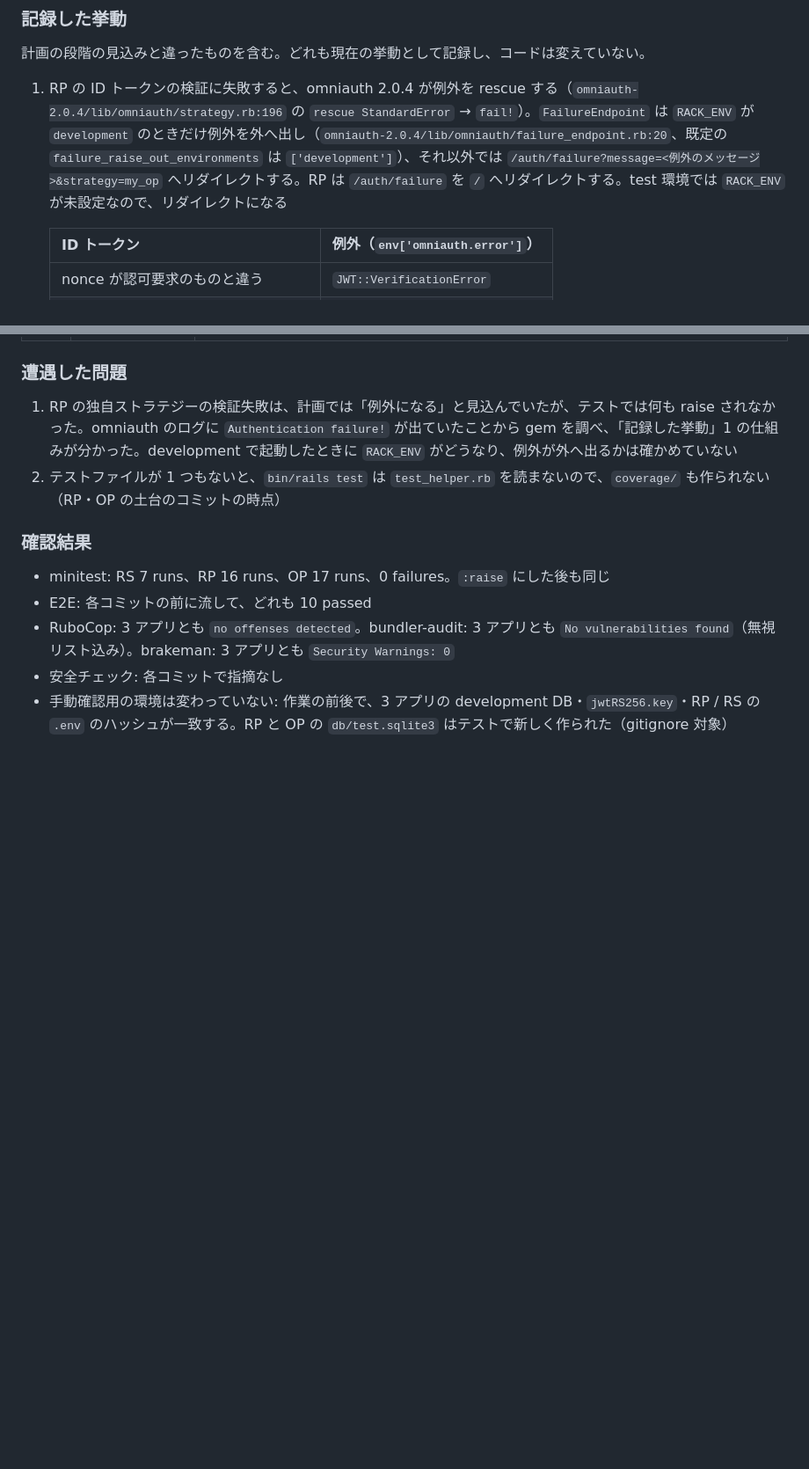
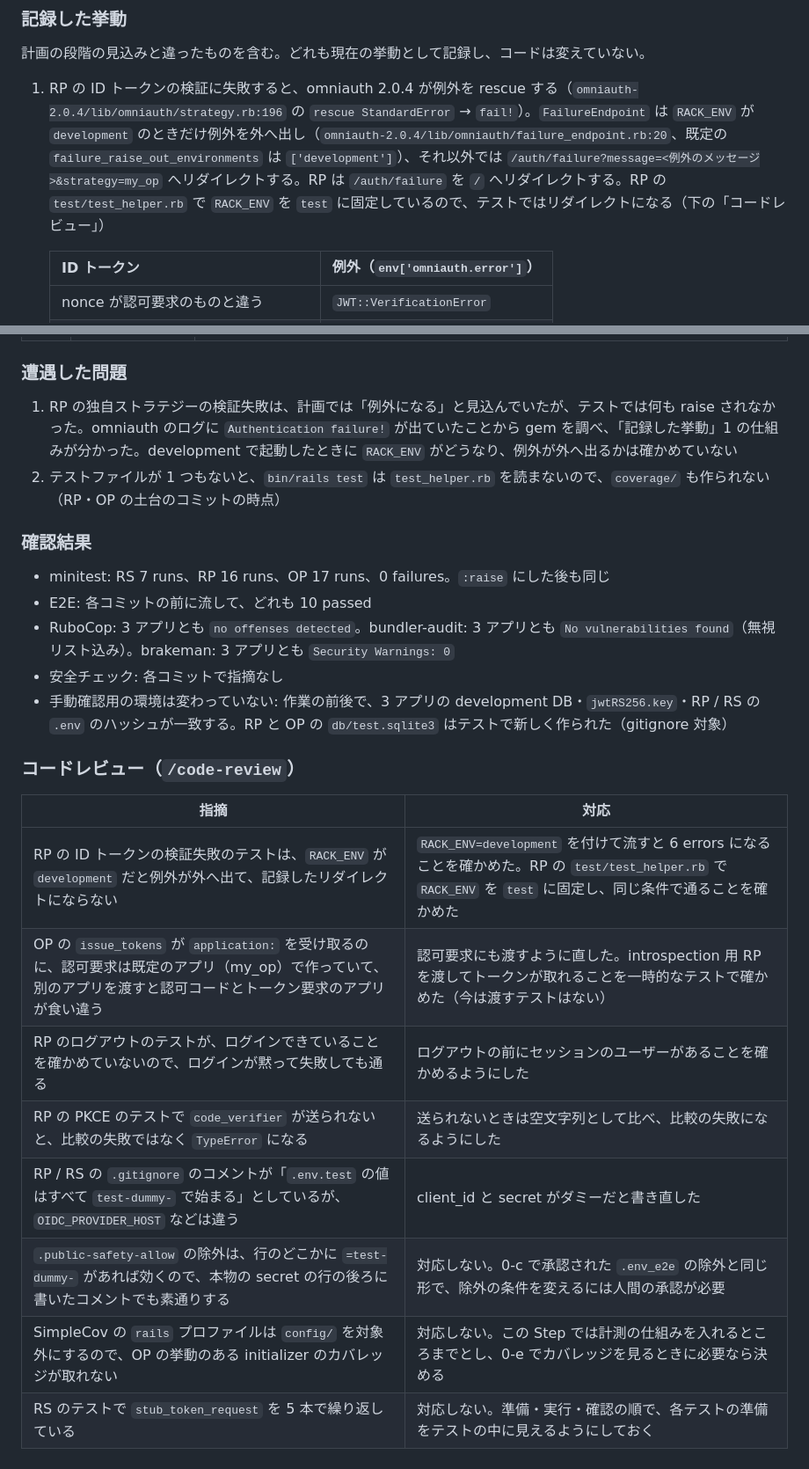
Before and after one commit to thinkAmi-sandbox/oidc_op_rp-sample, a Markdown page: docs/upgrade/LOG.md, 2 parts joined by grey strips. Shown at 88% size. GitHub-like rendering; blank space fills up the shorter version.

Commit message:
docs: record the code review of step 0-d-2
Co-Authored-By: Claude Opus 5.5 <noreply@anthropic.com>

```diff
--- a/docs/upgrade/LOG.md
+++ b/docs/upgrade/LOG.md
@@ -483,7 +483,7 @@ Step ごとの判断と、バージョン固有の知識を記録する。計画
 
 計画の段階の見込みと違ったものを含む。どれも現在の挙動として記録し、コードは変えていない。
 
-1. RP の ID トークンの検証に失敗すると、omniauth 2.0.4 が例外を rescue する（`omniauth-2.0.4/lib/omniauth/strategy.rb:196` の `rescue StandardError` → `fail!`）。`FailureEndpoint` は `RACK_ENV` が `development` のときだけ例外を外へ出し（`omniauth-2.0.4/lib/omniauth/failure_endpoint.rb:20`、既定の `failure_raise_out_environments` は `['development']`）、それ以外では `/auth/failure?message=<例外のメッセージ>&strategy=my_op` へリダイレクトする。RP は `/auth/failure` を `/` へリダイレクトする。test 環境では `RACK_ENV` が未設定なので、リダイレクトになる
+1. RP の ID トークンの検証に失敗すると、omniauth 2.0.4 が例外を rescue する（`omniauth-2.0.4/lib/omniauth/strategy.rb:196` の `rescue StandardError` → `fail!`）。`FailureEndpoint` は `RACK_ENV` が `development` のときだけ例外を外へ出し（`omniauth-2.0.4/lib/omniauth/failure_endpoint.rb:20`、既定の `failure_raise_out_environments` は `['development']`）、それ以外では `/auth/failure?message=<例外のメッセージ>&strategy=my_op` へリダイレクトする。RP は `/auth/failure` を `/` へリダイレクトする。RP の `test/test_helper.rb` で `RACK_ENV` を `test` に固定しているので、テストではリダイレクトになる（下の「コードレビュー」）
 
    | ID トークン | 例外（`env['omniauth.error']`） |
    |---|---|
@@ -529,3 +529,16 @@ Step ごとの判断と、バージョン固有の知識を記録する。計画
 - RuboCop: 3 アプリとも `no offenses detected`。bundler-audit: 3 アプリとも `No vulnerabilities found`（無視リスト込み）。brakeman: 3 アプリとも `Security Warnings: 0`
 - 安全チェック: 各コミットで指摘なし
 - 手動確認用の環境は変わっていない: 作業の前後で、3 アプリの development DB・`jwtRS256.key`・RP / RS の `.env` のハッシュが一致する。RP と OP の `db/test.sqlite3` はテストで新しく作られた（gitignore 対象）
+
+### コードレビュー（`/code-review`）
+
+| 指摘 | 対応 |
+|---|---|
+| RP の ID トークンの検証失敗のテストは、`RACK_ENV` が `development` だと例外が外へ出て、記録したリダイレクトにならない | `RACK_ENV=development` を付けて流すと 6 errors になることを確かめた。RP の `test/test_helper.rb` で `RACK_ENV` を `test` に固定し、同じ条件で通ることを確かめた |
+| OP の `issue_tokens` が `application:` を受け取るのに、認可要求は既定のアプリ（my_op）で作っていて、別のアプリを渡すと認可コードとトークン要求のアプリが食い違う | 認可要求にも渡すように直した。introspection 用 RP を渡してトークンが取れることを一時的なテストで確かめた（今は渡すテストはない） |
+| RP のログアウトのテストが、ログインできていることを確かめていないので、ログインが黙って失敗しても通る | ログアウトの前にセッションのユーザーがあることを確かめるようにした |
+| RP の PKCE のテストで `code_verifier` が送られないと、比較の失敗ではなく `TypeError` になる | 送られないときは空文字列として比べ、比較の失敗になるようにした |
+| RP / RS の `.gitignore` のコメントが「`.env.test` の値はすべて `test-dummy-` で始まる」としているが、`OIDC_PROVIDER_HOST` などは違う | client_id と secret がダミーだと書き直した |
+| `.public-safety-allow` の除外は、行のどこかに `=test-dummy-` があれば効くので、本物の secret の行の後ろに書いたコメントでも素通りする | 対応しない。0-c で承認された `.env_e2e` の除外と同じ形で、除外の条件を変えるには人間の承認が必要 |
+| SimpleCov の `rails` プロファイルは `config/` を対象外にするので、OP の挙動のある initializer のカバレッジが取れない | 対応しない。この Step では計測の仕組みを入れるところまでとし、0-e でカバレッジを見るときに必要なら決める |
+| RS のテストで `stub_token_request` を 5 本で繰り返している | 対応しない。準備・実行・確認の順で、各テストの準備をテストの中に見えるようにしておく |
```
